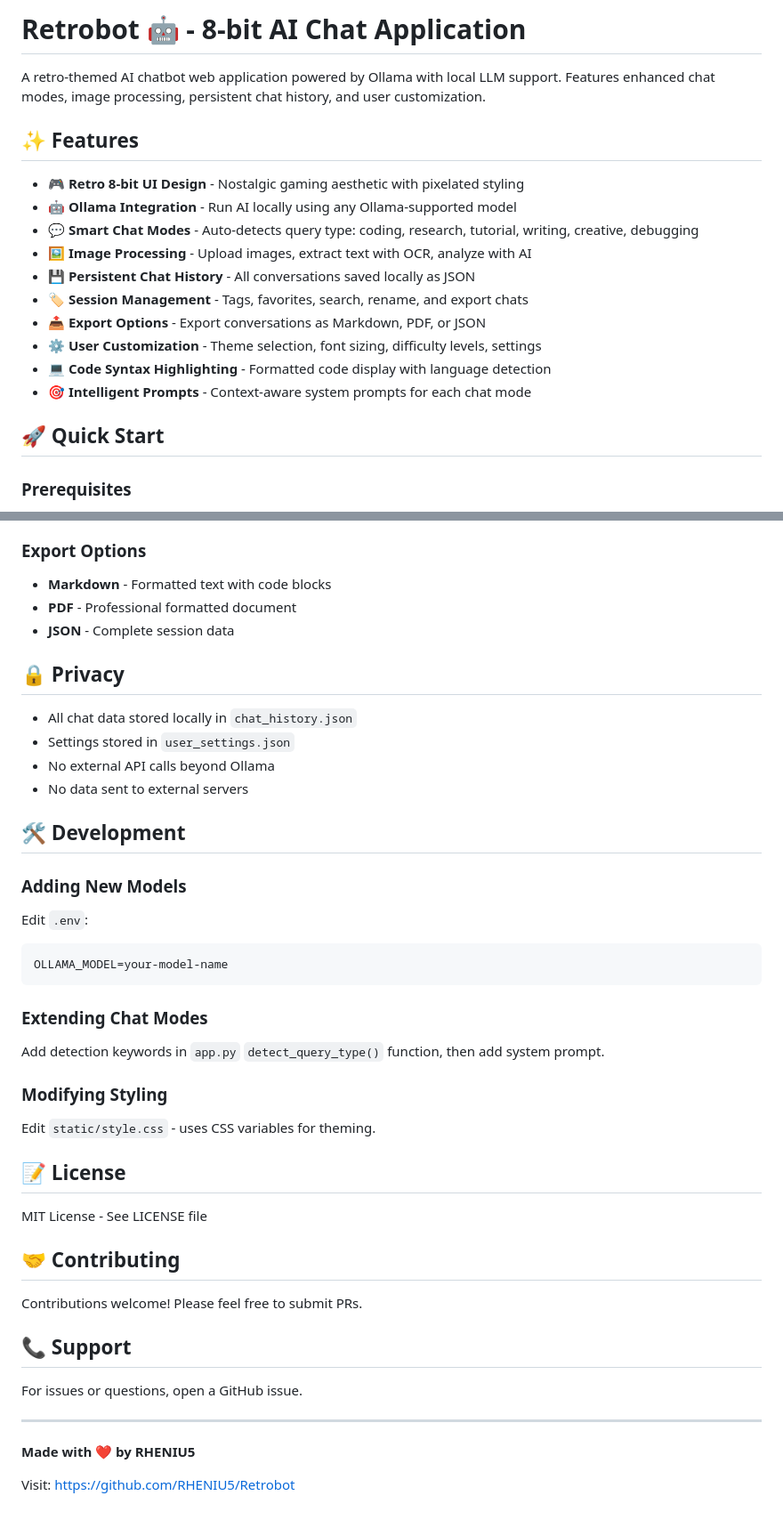
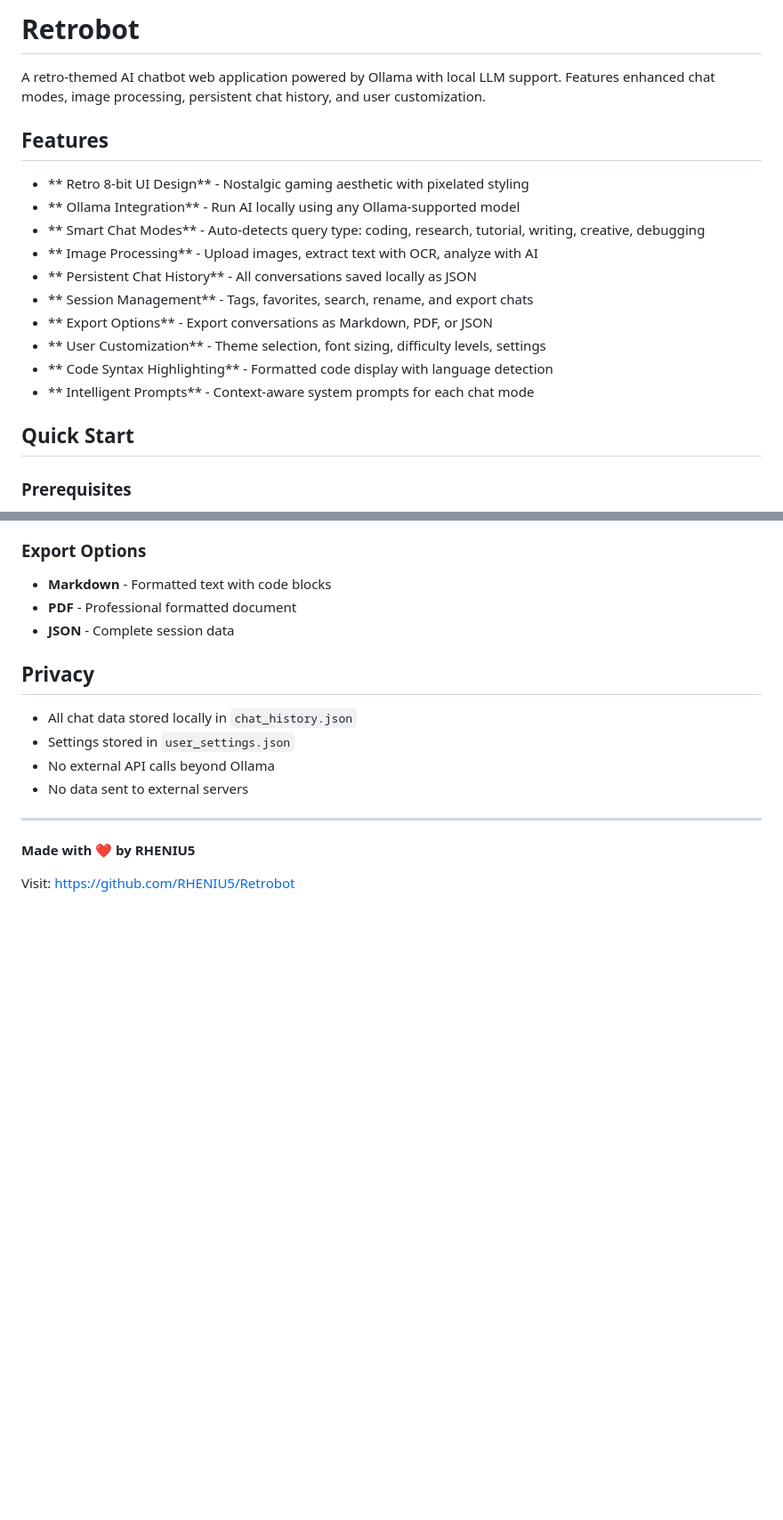
Before and after one commit to RHENIU5/Retrobot, a Markdown page: README.md, 2 parts joined by grey strips. Shown at 89% size. Rendered like a GitHub page; blank space fills up the shorter version.

````diff
--- a/README.md
+++ b/README.md
@@ -1,21 +1,21 @@
-# Retrobot 🤖 - 8-bit AI Chat Application
+# Retrobot
 
 A retro-themed AI chatbot web application powered by Ollama with local LLM support. Features enhanced chat modes, image processing, persistent chat history, and user customization.
 
-## ✨ Features
+##  Features
 
-- **🎮 Retro 8-bit UI Design** - Nostalgic gaming aesthetic with pixelated styling
-- **🤖 Ollama Integration** - Run AI locally using any Ollama-supported model
-- **💬 Smart Chat Modes** - Auto-detects query type: coding, research, tutorial, writing, creative, debugging
-- **🖼️ Image Processing** - Upload images, extract text with OCR, analyze with AI
-- **💾 Persistent Chat History** - All conversations saved locally as JSON
-- **🏷️ Session Management** - Tags, favorites, search, rename, and export chats
-- **📤 Export Options** - Export conversations as Markdown, PDF, or JSON
-- **⚙️ User Customization** - Theme selection, font sizing, difficulty levels, settings
-- **💻 Code Syntax Highlighting** - Formatted code display with language detection
-- **🎯 Intelligent Prompts** - Context-aware system prompts for each chat mode
+- ** Retro 8-bit UI Design** - Nostalgic gaming aesthetic with pixelated styling
+- ** Ollama Integration** - Run AI locally using any Ollama-supported model
+- ** Smart Chat Modes** - Auto-detects query type: coding, research, tutorial, writing, creative, debugging
+- ** Image Processing** - Upload images, extract text with OCR, analyze with AI
+- ** Persistent Chat History** - All conversations saved locally as JSON
+- ** Session Management** - Tags, favorites, search, rename, and export chats
+- ** Export Options** - Export conversations as Markdown, PDF, or JSON
+- ** User Customization** - Theme selection, font sizing, difficulty levels, settings
+- ** Code Syntax Highlighting** - Formatted code display with language detection
+- ** Intelligent Prompts** - Context-aware system prompts for each chat mode
 
-## 🚀 Quick Start
+##  Quick Start
 
 ### Prerequisites
 
@@ -155,41 +155,16 @@ Retrobot/
 - **PDF** - Professional formatted document
 - **JSON** - Complete session data
 
-## 🔒 Privacy
+##  Privacy
 
 - All chat data stored locally in `chat_history.json`
 - Settings stored in `user_settings.json`
 - No external API calls beyond Ollama
 - No data sent to external servers
 
-## 🛠️ Development
 
-### Adding New Models
 
-Edit `.env`:
-```env
-OLLAMA_MODEL=your-model-name
-```
 
-### Extending Chat Modes
-
-Add detection keywords in `app.py` `detect_query_type()` function, then add system prompt.
-
-### Modifying Styling
-
-Edit `static/style.css` - uses CSS variables for theming.
-
-## 📝 License
-
-MIT License - See LICENSE file
-
-## 🤝 Contributing
-
-Contributions welcome! Please feel free to submit PRs.
-
-## 📞 Support
-
-For issues or questions, open a GitHub issue.
 
 ---
 
````
Also changed, not shown: other parts of README.md (+13 -13 lines).
